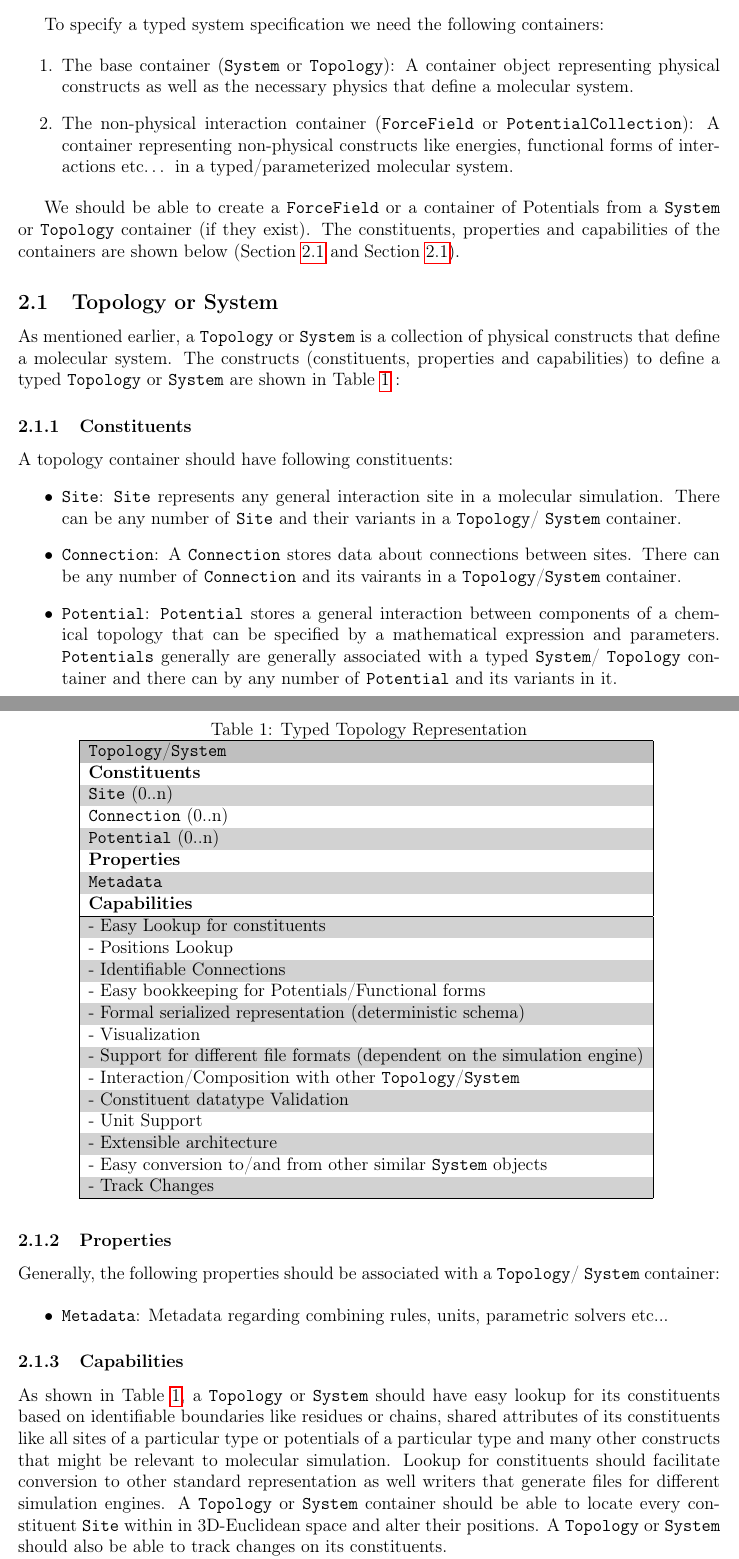
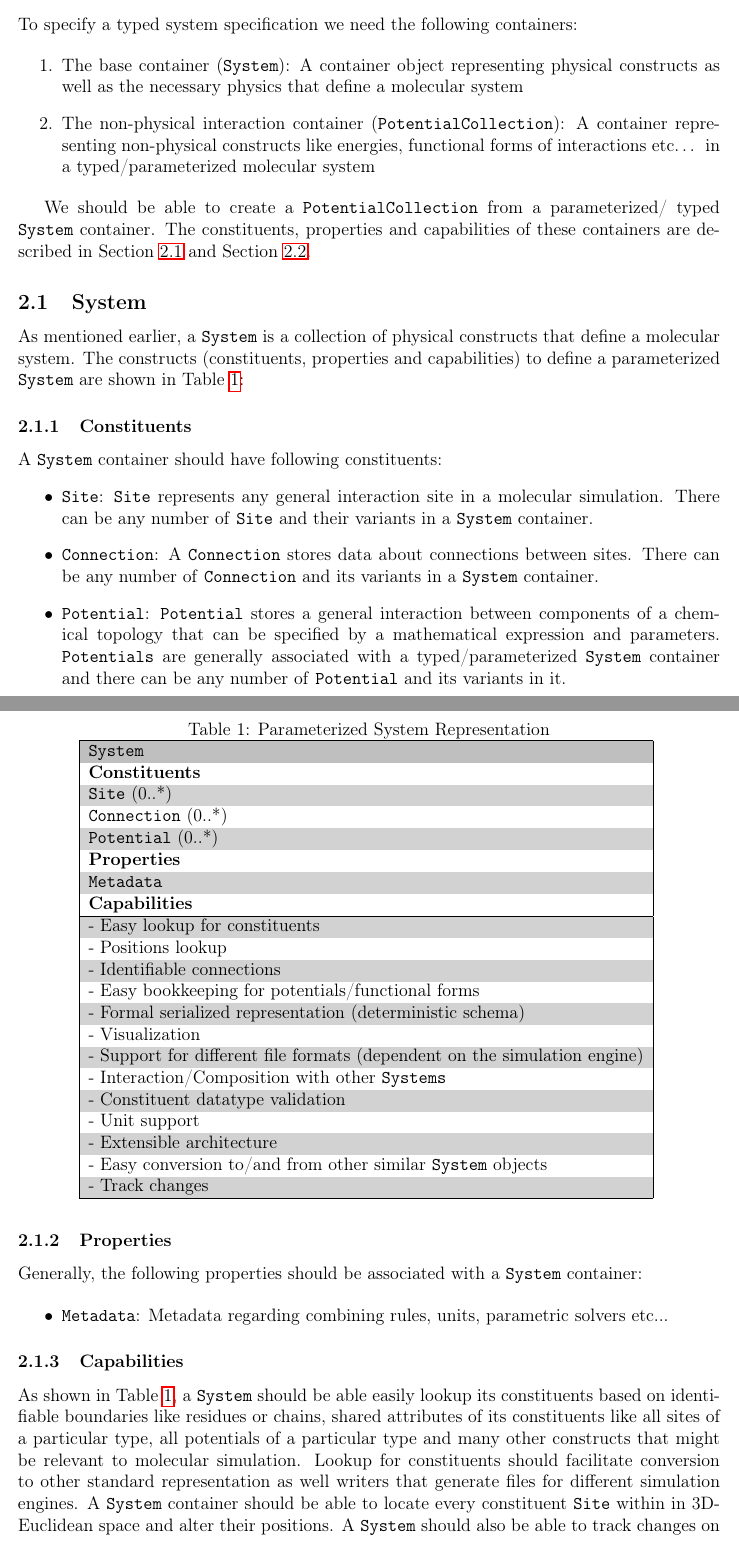
Before and after one commit to umesh-timalsina/molsim-specification, a LaTeX document (docs/report.tex): two parts of pages 5 and 6 of 10, joined at a grey line, cut so that both start at the same text. Compiled offline with pdfLaTeX.

Commit message:
ReadThrough One Fixes

```diff
--- a/docs/report.tex
+++ b/docs/report.tex
@@ -111,52 +110,52 @@ Any general purpose representation of a molecular system that could be leveraged
     \item Possibility of a well maintained, documented open--source code base supporting the needs of a plethora of researchers/software developers working in the area with quick bug--fixes and scheduled releases
 \end{enumerate}
 
-To specify a typed system specification we need the following containers:
+\noindent To specify a typed system specification we need the following containers:
 
 \begin{enumerate}
-    \item The base container (\texttt{System} or \texttt{Topology}): A container object representing physical constructs as well as the necessary physics that define a molecular system.
+    \item The base container (\texttt{System}): A container object representing physical constructs as well as the necessary physics that define a molecular system
 
-    \item The non-physical interaction container (\texttt{ForceField} or \texttt{PotentialCollection}): A container representing non-physical constructs like energies, functional forms of interactions etc… in a typed/parameterized molecular system.
+    \item The non-physical interaction container (\texttt{PotentialCollection}): A container representing non-physical constructs like energies, functional forms of interactions etc… in a typed/parameterized molecular system
 \end{enumerate}
 
-We should be able to create a \texttt{ForceField} or a container of Potentials from a \texttt{System} or \texttt{Topology} container (if they exist). The constituents, properties and capabilities of the containers are shown below (Section~\ref{def:Topology} and Section~\ref{def:Topology}).
+We should be able to create a \texttt{PotentialCollection} from a parameterized/ typed \texttt{System} container. The constituents, properties and capabilities of these containers are described in Section~\ref{def:Topology} and Section~\ref{def:ForceField}.
 
-\subsection{Topology or System}
+\subsection{System}
 \label{def:Topology}
-As mentioned earlier, a \texttt{Topology} or \texttt{System} is a collection of physical constructs that define a molecular system. The constructs (constituents, properties and capabilities) to define a typed \texttt{Topology} or \texttt{System} are shown in  Table~\ref{tab:TopologySpec} :
+As mentioned earlier, a \texttt{System} is a collection of physical constructs that define a molecular system. The constructs (constituents, properties and capabilities) to define a parameterized \texttt{System} are shown in  Table~\ref{tab:TopologySpec}:
 
  \rowcolors{2}{gray!35}{white}
 \begin{table}[ht]
     \centering
-     \caption{Typed Topology Representation}
+     \caption{Parameterized System Representation}
     \begin{tabular}{|l|}
          \hline
          \rowcolor{gray!50}
-         \texttt{Topology}/\texttt{System}  \\
+        \texttt{System}  \\
          \hline
          \textbf{Constituents} \\
-         \texttt{Site} (0..n) \\
-         \texttt{Connection} (0..n)\\
-         \texttt{Potential} (0..n)\\
+         \texttt{Site} (0..*) \\
+         \texttt{Connection} (0..*)\\
+         \texttt{Potential} (0..*)\\
          \hline
          \textbf{Properties}\\
          \texttt{Metadata} \\
          \hline
          \textbf{Capabilities}\\
          \hline
-         - Easy Lookup for constituents \\
-         - Positions Lookup \\
-         - Identifiable Connections \\
-         - Easy bookkeeping for Potentials/Functional forms \\
+         - Easy lookup for constituents \\
+         - Positions lookup \\
+         - Identifiable connections \\
+         - Easy bookkeeping for potentials/functional forms \\
          - Formal serialized representation (deterministic schema) \\
          - Visualization \\
          - Support for different file formats (dependent on the simulation engine) \\
-         - Interaction/Composition with other \texttt{Topology}/\texttt{System}\\
-         - Constituent datatype Validation \\
-         - Unit Support \\
+         - Interaction/Composition with other \texttt{Systems}\\
+         - Constituent datatype validation \\
+         - Unit support \\
          - Extensible architecture \\
          - Easy conversion to/and from other similar \texttt{System} objects\\
-         - Track Changes \\
+         - Track changes \\
 
         \hline
 
@@ -165,22 +164,22 @@ As mentioned earlier, a \texttt{Topology} or \texttt{System} is a collection of
 \end{table}
 
 \subsubsection{Constituents}
-A topology container should have following constituents:
+A \texttt{System} container should have following constituents:
 \begin{itemize}
-    \item \texttt{Site}: \texttt{Site} represents any general interaction site in a molecular simulation. There can be any number of \texttt{Site} and their variants in a \texttt{Topology}/ \texttt{System} container.
+    \item \texttt{Site}: \texttt{Site} represents any general interaction site in a molecular simulation. There can be any number of \texttt{Site} and their variants in a \texttt{System} container.
 
-    \item \texttt{Connection}: A \texttt{Connection} stores data about connections between sites. There can be any number of \texttt{Connection} and its vairants in a \texttt{Topology}/\texttt{System} container.
+    \item \texttt{Connection}: A \texttt{Connection} stores data about connections between sites. There can be any number of \texttt{Connection} and its variants in a \texttt{System} container.
 
-    \item \texttt{Potential}: \texttt{Potential} stores a general interaction between components of a chemical topology that can be specified by a mathematical expression and parameters. \texttt{Potentials} generally are generally associated with a typed \texttt{System}/ \texttt{Topology} container and there can by any number of \texttt{Potential} and its variants in it.
+    \item \texttt{Potential}: \texttt{Potential} stores a general interaction between components of a chemical topology that can be specified by a mathematical expression and parameters. \texttt{Potentials} are generally associated with a typed/parameterized \texttt{System} container and there can be any number of \texttt{Potential} and its variants in it.
 \end{itemize}
 
 \subsubsection{Properties}
-Generally, the following properties should be associated with a \texttt{Topology}/ \texttt{System} container:
+Generally, the following properties should be associated with a \texttt{System} container:
 
 \begin{itemize}
     \item \texttt{Metadata}: Metadata regarding combining rules, units, parametric solvers etc...
 \end{itemize}
 
 \subsubsection{Capabilities}
-As shown in Table~\ref{tab:TopologySpec}, a \texttt{Topology} or \texttt{System} should have easy lookup for its constituents based on identifiable boundaries like residues or chains, shared attributes of its constituents like all sites of a particular type or potentials of a particular type and many other constructs that might be relevant to molecular simulation. Lookup for constituents should facilitate conversion to other standard representation as well writers that generate files for different simulation engines. A \texttt{Topology} or \texttt{System} container should be able to locate every constituent \texttt{Site} within in 3D-Euclidean space and alter their positions. A \texttt{Topology} or \texttt{System} should also be able to track changes on its constituents.
+As shown in Table~\ref{tab:TopologySpec}, a \texttt{System} should be able easily lookup its constituents based on identifiable boundaries like residues or chains, shared attributes of its constituents like all sites of a particular type, all potentials of a particular type and many other constructs that might be relevant to molecular simulation. Lookup for constituents should facilitate conversion to other standard representation as well writers that generate files for different simulation engines. A \texttt{System} container should be able to locate every constituent \texttt{Site} within in 3D-Euclidean space and alter their positions. A \texttt{System} should also be able to track changes on its constituents.
 
@@ -190,3 +189,3 @@ Moreover, a \texttt{Topology} or \texttt{System} container should be able to sup
 
-Additionally, a \texttt{System} or \texttt{Topology} container should be capable of validating constituent data types and provide support for representing physical quantities in different unit systems with preferred defaults.
+Additionally, a \texttt{System} container should be capable of validating constituent data types and provide support for representing physical quantities in different unit systems with preferred defaults.
 
```
Also changed, not shown: docs/report.tex (63 more changed lines).
